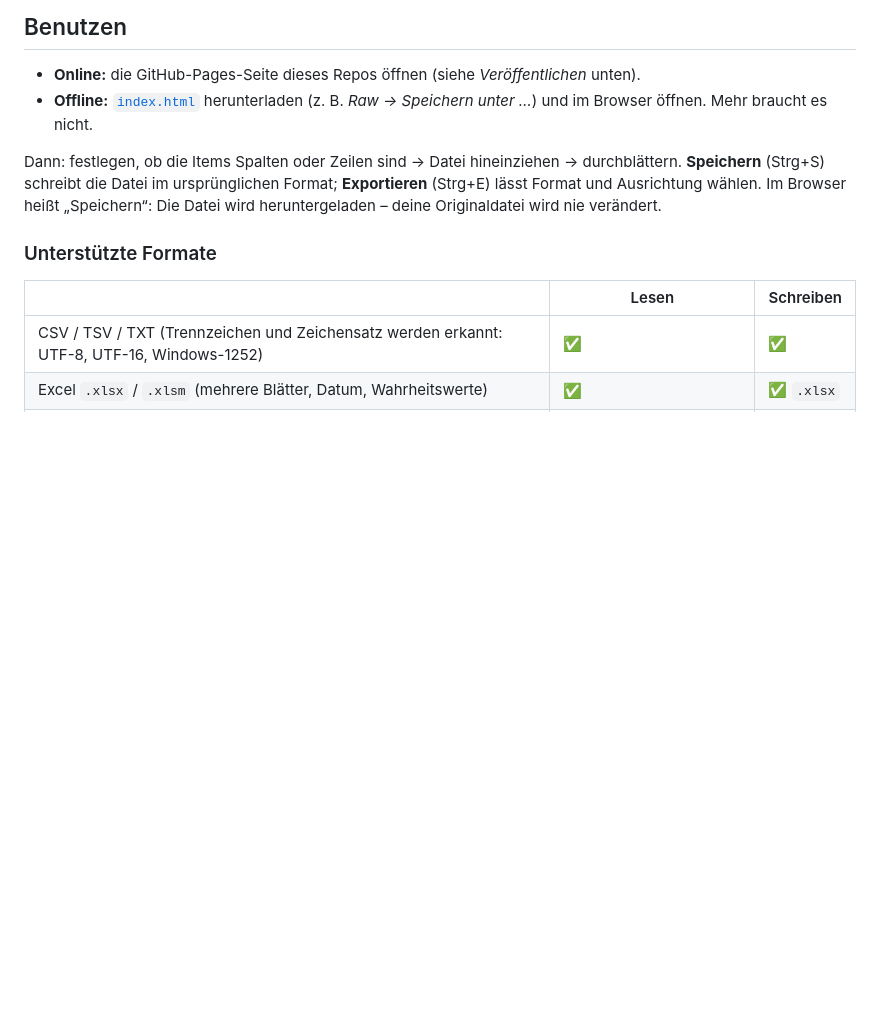
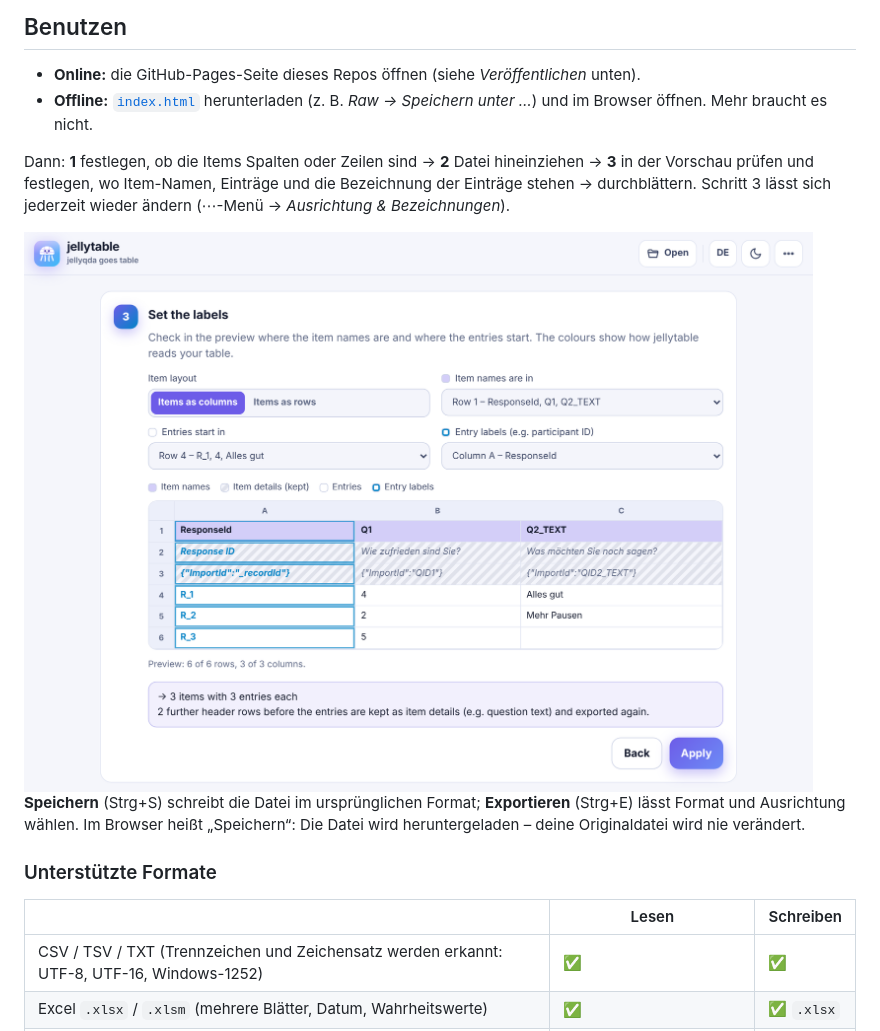
Before and after one commit to thedivingshellyfish/jellytable, a Markdown page: README.de.md, the part around one of its changes. Drawn GitHub-style; pictures changed too: docs/screenshot-setup.png (added); blank space fills up the shorter version.

```diff
--- a/README.de.md
+++ b/README.de.md
@@ -23,7 +25,11 @@ Umfrage-Tools exportieren CSV- oder Excel-Dateien, die schwer zu lesen sind: dut
 - **Online:** die GitHub-Pages-Seite dieses Repos öffnen (siehe *Veröffentlichen* unten).
 - **Offline:** [`index.html`](index.html) herunterladen (z. B. *Raw → Speichern unter …*) und im Browser öffnen. Mehr braucht es nicht.
 
-Dann: festlegen, ob die Items Spalten oder Zeilen sind → Datei hineinziehen → durchblättern. **Speichern** (Strg+S) schreibt die Datei im ursprünglichen Format; **Exportieren** (Strg+E) lässt Format und Ausrichtung wählen. Im Browser heißt „Speichern“: Die Datei wird heruntergeladen – deine Originaldatei wird nie verändert.
+Dann: **1** festlegen, ob die Items Spalten oder Zeilen sind → **2** Datei hineinziehen → **3** in der Vorschau prüfen und festlegen, wo Item-Namen, Einträge und die Bezeichnung der Einträge stehen → durchblättern. Schritt 3 lässt sich jederzeit wieder ändern (⋯-Menü → *Ausrichtung & Bezeichnungen*).
+
+<img src="docs/screenshot-setup.png" alt="Schritt 3: Vorschau mit Item-Namen in Zeile 1, zwei weiteren Kopfzeilen als Item-Details, Einträgen ab Zeile 4 und Bezeichnung in Spalte A" width="1100">
+
+ **Speichern** (Strg+S) schreibt die Datei im ursprünglichen Format; **Exportieren** (Strg+E) lässt Format und Ausrichtung wählen. Im Browser heißt „Speichern“: Die Datei wird heruntergeladen – deine Originaldatei wird nie verändert.
 
 ### Unterstützte Formate
 
```
Also changed, not shown: other parts of README.de.md (+2 -0 lines), README.md (+7 -1 lines), docs/screenshot-dark.png, docs/screenshot-light.png, 5 other files.
